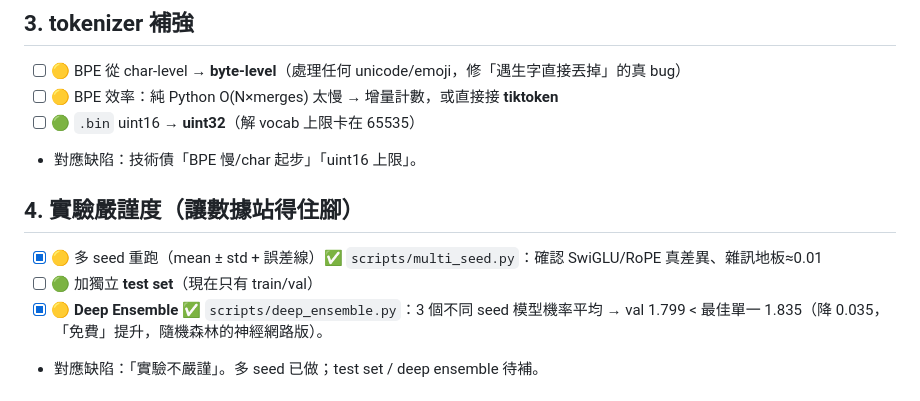
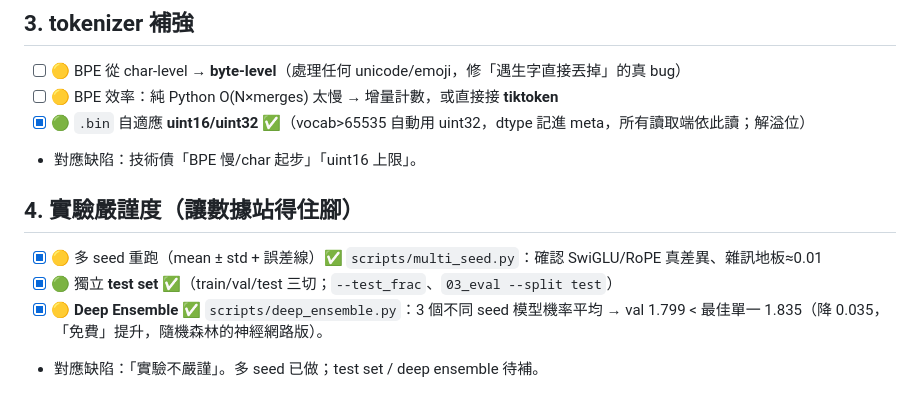
Before and after one commit to ryanGTR/llm-from-scratch, a Markdown page: TODO.md, the part around the change. GitHub-like rendering.

Commit message:
docs(todo): mark test-set + uint32 done (non-mainline sprint complete)
Co-Authored-By: Claude Opus 4.8 (1M context) <noreply@anthropic.com>

```diff
--- a/TODO.md
+++ b/TODO.md
@@ -35,13 +35,13 @@
 
 - [ ] 🟡 BPE 從 char-level → **byte-level**（處理任何 unicode/emoji，修「遇生字直接丟掉」的真 bug）
 - [ ] 🟡 BPE 效率：純 Python O(N×merges) 太慢 → 增量計數，或直接接 **tiktoken**
-- [ ] 🟢 `.bin` uint16 → **uint32**（解 vocab 上限卡在 65535）
+- [x] 🟢 `.bin` 自適應 **uint16/uint32** ✅（vocab>65535 自動用 uint32，dtype 記進 meta，所有讀取端依此讀；解溢位）
 - 對應缺陷：技術債「BPE 慢/char 起步」「uint16 上限」。
 
 ## 4. 實驗嚴謹度（讓數據站得住腳）
 
 - [x] 🟡 多 seed 重跑（mean ± std + 誤差線）✅ `scripts/multi_seed.py`：確認 SwiGLU/RoPE 真差異、雜訊地板≈0.01
-- [ ] 🟢 加獨立 **test set**（現在只有 train/val）
+- [x] 🟢 獨立 **test set** ✅（train/val/test 三切；`--test_frac`、`03_eval --split test`）
 - [x] 🟡 **Deep Ensemble** ✅ `scripts/deep_ensemble.py`：3 個不同 seed 模型機率平均 → val 1.799 < 最佳單一 1.835（降 0.035，「免費」提升，隨機森林的神經網路版）。
 - 對應缺陷：「實驗不嚴謹」。多 seed 已做；test set / deep ensemble 待補。
 
```
